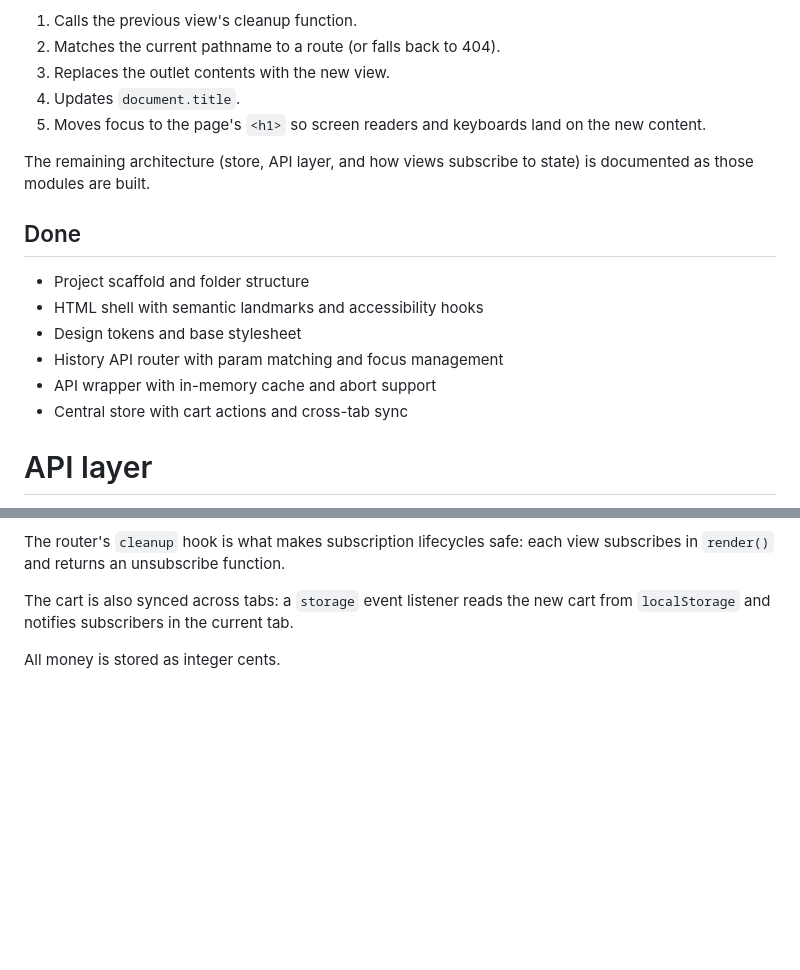
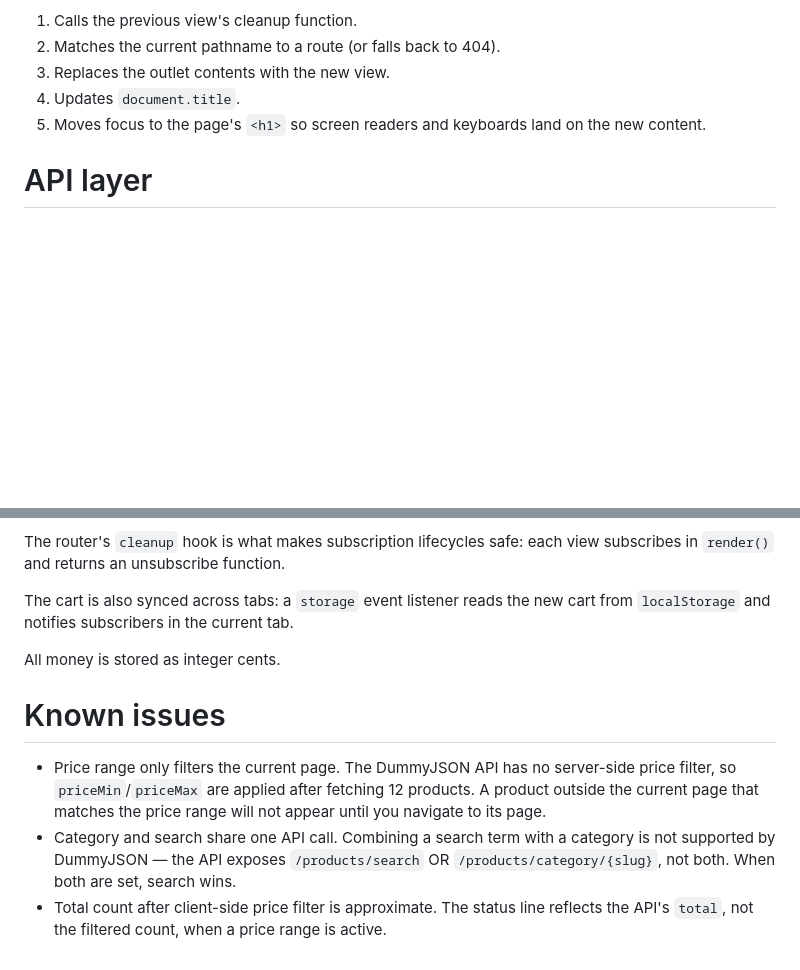
Before and after one commit to bright-chisleu/ShopLite, a Markdown page: README.md, 2 parts joined by grey strips. Drawn GitHub-style; blank space fills up the shorter version.

Commit message:
docs: update README with listing completion and known issues

```diff
--- a/README.md
+++ b/README.md
@@ -89,17 +89,6 @@ On every render the router:
 5. Moves focus to the page's `<h1>` so screen readers and keyboards land
    on the new content.
 
-The remaining architecture (store, API layer, and how views subscribe to
-state) is documented as those modules are built.
-## Done
-
-- Project scaffold and folder structure
-- HTML shell with semantic landmarks and accessibility hooks
-- Design tokens and base stylesheet
-- History API router with param matching and focus management
-- API wrapper with in-memory cache and abort support
-- Central store with cart actions and cross-tab sync
-
 # API layer
 
 `js/api.js` is the only place that calls `fetch`. It:
@@ -127,3 +116,17 @@ The cart is also synced across tabs: a `storage` event listener reads the
 new cart from `localStorage` and notifies subscribers in the current tab.
 
 All money is stored as integer cents.
+
+# Known issues
+
+- Price range only filters the current page. The DummyJSON API has no
+  server-side price filter, so `priceMin`/`priceMax` are applied after
+  fetching 12 products. A product outside the current page that matches
+  the price range will not appear until you navigate to its page.
+- Category and search share one API call. Combining a search term
+  with a category is not supported by DummyJSON — the API exposes
+  `/products/search` OR `/products/category/{slug}`, not both. When both
+  are set, search wins.
+- Total count after client-side price filter is approximate. The
+  status line reflects the API's `total`, not the filtered count, when a
+  price range is active.
```
